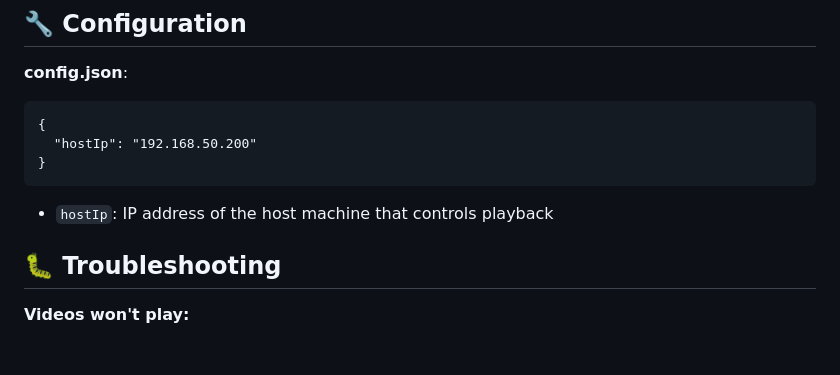
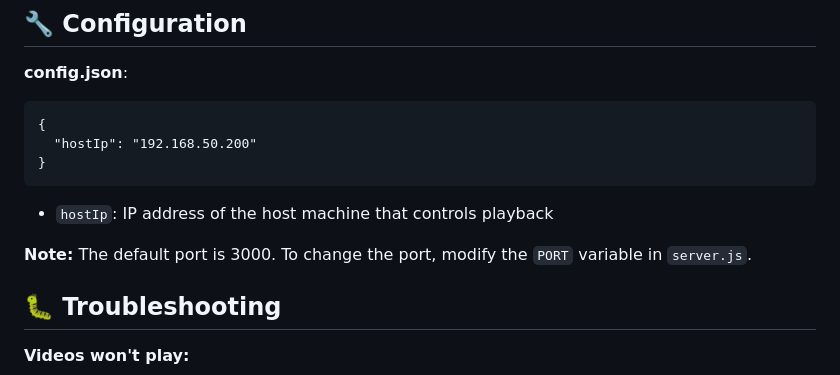
Before and after one commit to maribotto/lan-jukebox, a Markdown page: README.md, the part around the change. Drawn GitHub-style; blank space fills up the shorter version.

Commit message:
Add note about port configuration to README
- Inform users that default port is 3000
- Explain how to change port in server.js

🤖 Generated with [Claude Code](https://claude.com/claude-code)

Co-Authored-By: Claude <noreply@anthropic.com>

```diff
--- a/README.md
+++ b/README.md
@@ -139,6 +139,8 @@ docker run -d -p 3000:3000 -v $(pwd)/config.json:/app/config.json:ro kaanders/la
 
 - `hostIp`: IP address of the host machine that controls playback
 
+**Note:** The default port is 3000. To change the port, modify the `PORT` variable in `server.js`.
+
 ## 🐛 Troubleshooting
 
 **Videos won't play:**
```
